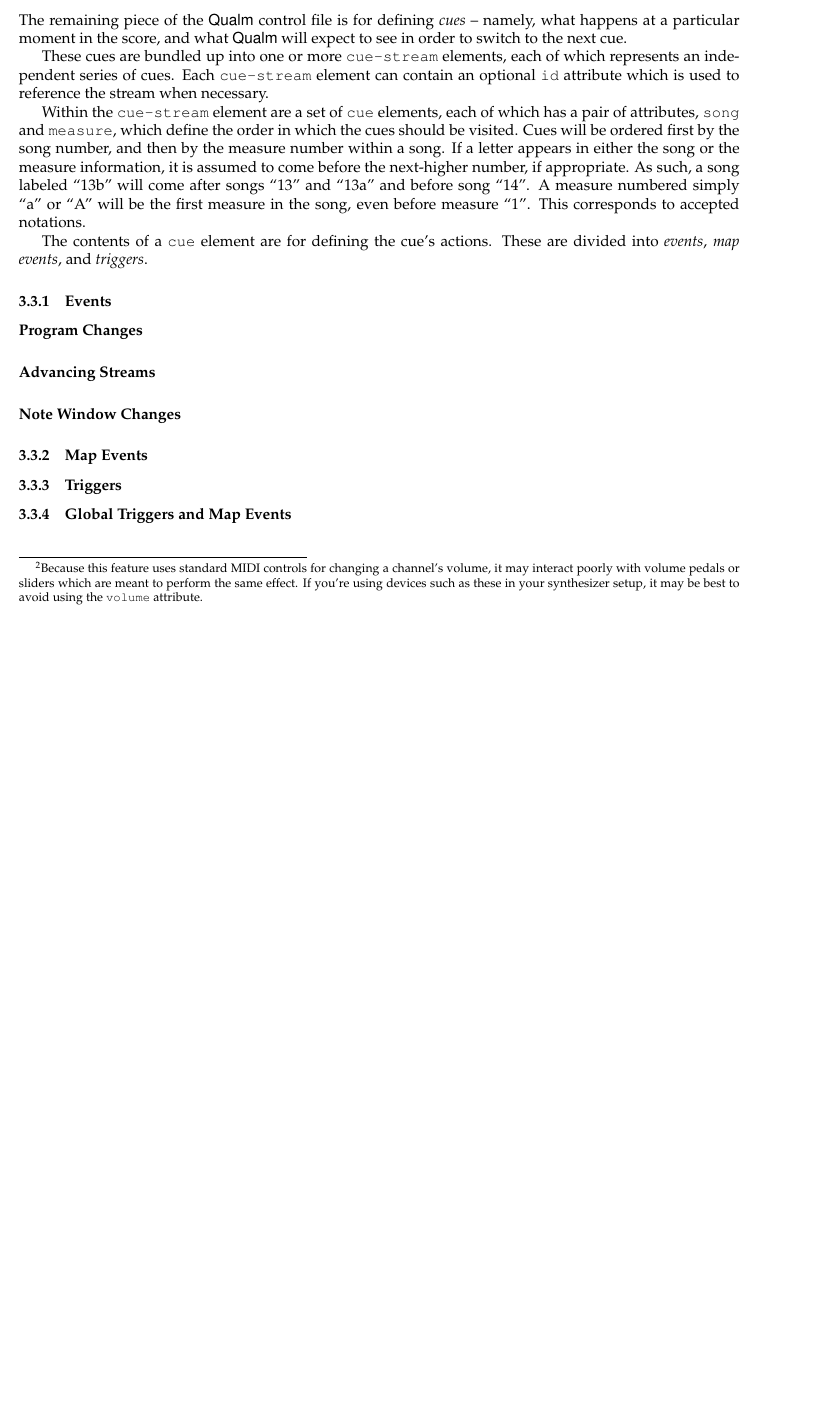
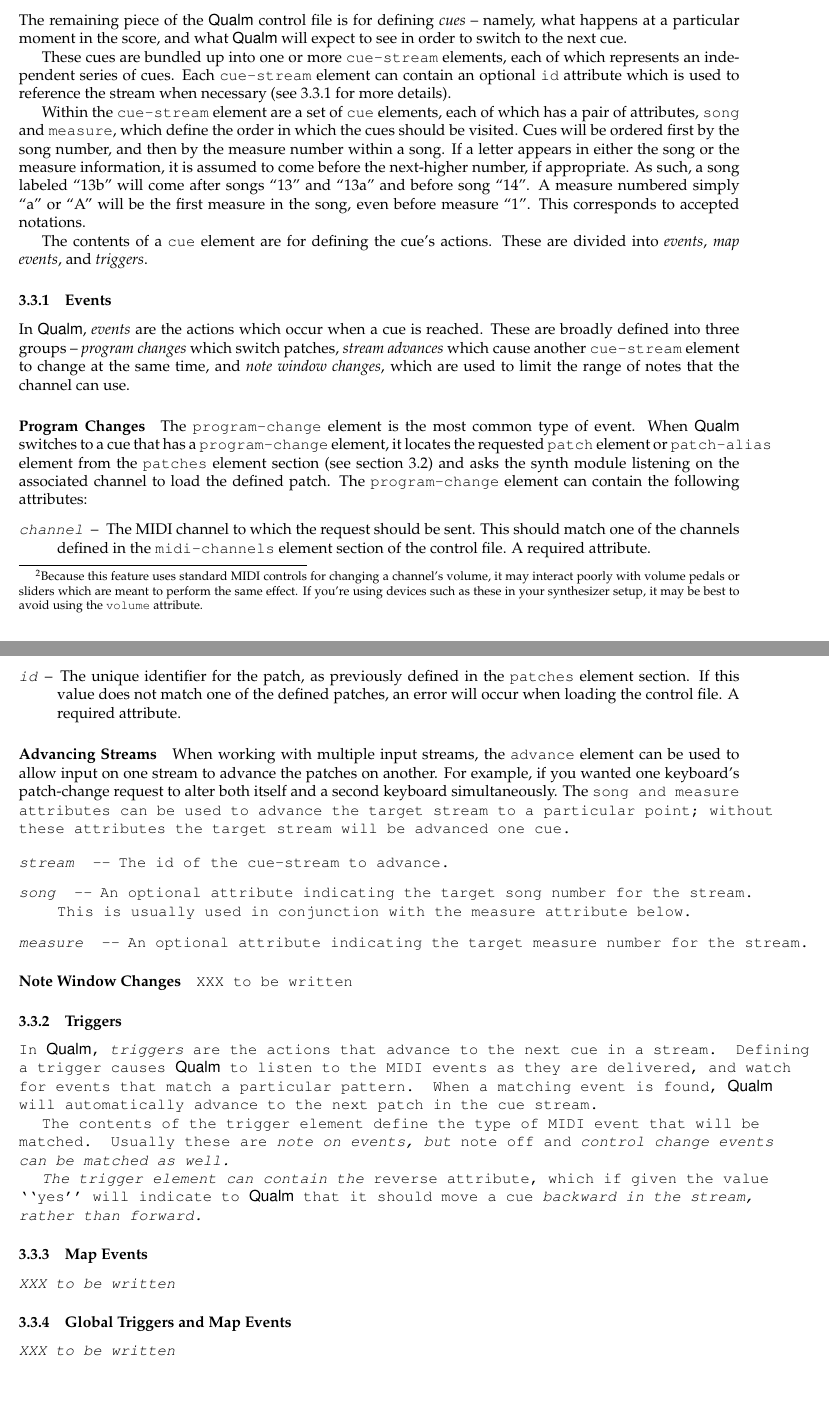
Before and after one commit to portnoyslp/qualm, a LaTeX document (doc/manual.tex): part of page 5 of 8 before the commit and two parts of pages 5 and 6 of 9 after it, the two joined at a grey line, cut so that both start at the same text, the shorter picture padded with empty space. Compiled offline with pdfLaTeX; a LaTeX package or settings file that is missing is left out.

Commit message:
Merge in some more changes from DZ.  Updates to the manual.

```diff
--- a/doc/manual.tex
+++ b/doc/manual.tex
@@ -300,7 +301,7 @@
   interact poorly with \index{MIDI!volume pedal}volume pedals or
   sliders which are meant to perform the same effect.  If you're using
   devices such as these in your synthesizer setup, it may be best to
-  avoid using the {\tt volume} attribute.}
+  avoid using the {\tt volume} attribute.} (Optional)
 \end{description}
 
 \subsubsection{Patch Aliases}
@@ -338,7 +339,8 @@
 These cues are bundled up into one or more \elt{cue-stream}s, each of
 which represents an independent series of cues.  Each \elt{cue-stream}
 can contain an optional {\tt id} attribute which is used to reference
-the stream when necessary.
+the stream when necessary (see \ref{par:advancing-streams} for more
+details).
 
 Within the \elt{cue-stream} are a set of \elt{cue}s, each of which has
 a pair of attributes, {\tt song} and {\tt measure}, which define the
@@ -356,15 +358,83 @@
 
 \subsubsection{Events}
 
+\index{event} In \q, {\em events} are the actions which occur when a
+cue is reached.  These are broadly defined into three groups -- {\em
+program changes} which switch patches, {\em stream advances} which
+cause another \elt{cue-stream} to change at the same time, and {\em
+note window changes}, which are used to limit the range of notes that
+the channel can use.
+
 \paragraph{Program Changes}
+
+The \elt{program-change} is the most common type of event.  When \q
+switches to a cue that has a \elt{program-change}, it locates the
+requested \elt{patch} or \elt{patch-alias} from the \elt{patches}
+section (see section~\ref{sec:patch-listing}) and asks the synth
+module listening on the associated channel to load the defined patch.
+The \elt{program-change} can contain the following attributes:
+
+\begin{description}
+\item[channel] The MIDI channel to which the request should be sent.
+This should match one of the channels defined in the
+\elt{midi-channels} section of the control file.  A required attribute.
+
+\item[id] The unique identifier for the patch, as previously defined
+in the \elt{patches} section.  If this value does not match one of the
+defined patches, an error will occur when loading the control file.  A
+required attribute.
+\end{description}
+
 \paragraph{Advancing Streams}
+\label{par:advancing-streams}
+
+\index{advancing streams} When working with multiple input streams,
+the \elt{advance} can be used to allow input on one stream to advance
+the patches on another.  For example, if you wanted one keyboard's
+patch-change request to alter both itself and a second keyboard
+simultaneously.  The \tt{song} and \tt{measure} attributes can be used
+to advance the target stream to a particular point; without these
+attributes the target stream will be advanced one cue.
+
+\begin{description}
+\item[stream] The id of the cue-stream to advance.
+
+\item[song] An optional attribute indicating the target song number
+  for the stream.  This is usually used in conjunction with the
+  \tt{measure} attribute below.
+
+\item[measure] An optional attribute indicating the target measure
+  number for the stream.
+\end{description}
+
 \paragraph{Note Window Changes}
+
+XXX to be written
+
+\subsubsection{Triggers}
+\index{triggers}
+
+In \q, {\em triggers} are the actions that advance to the next cue in
+a stream.  Defining a trigger causes \q to listen to the MIDI events
+as they are delivered, and watch for events that match a particular
+pattern.  When a matching event is found, \q will automatically
+advance to the next patch in the cue stream.
+
+The contents of the \elt{trigger} define the type of MIDI event that
+will be matched.  Usually these are \em{note on} events, but \em{note
+off} and \em{control change} events can be matched as well.
+
+The \elt{trigger} can contain the \tt{reverse} attribute, which if
+given the value ``yes'' will indicate to \q that it should move
+a cue \em{backward} in the stream, rather than forward.
 
 \subsubsection{Map Events}
 
-\subsubsection{Triggers}
+XXX to be written
 
 \subsubsection{Global Triggers and Map Events}
+
+XXX to be written
 
 \begin{latexonly}
 \newpage
```
Also changed, not shown: doc/manual.tex (3 more changed lines), 2 other files.
